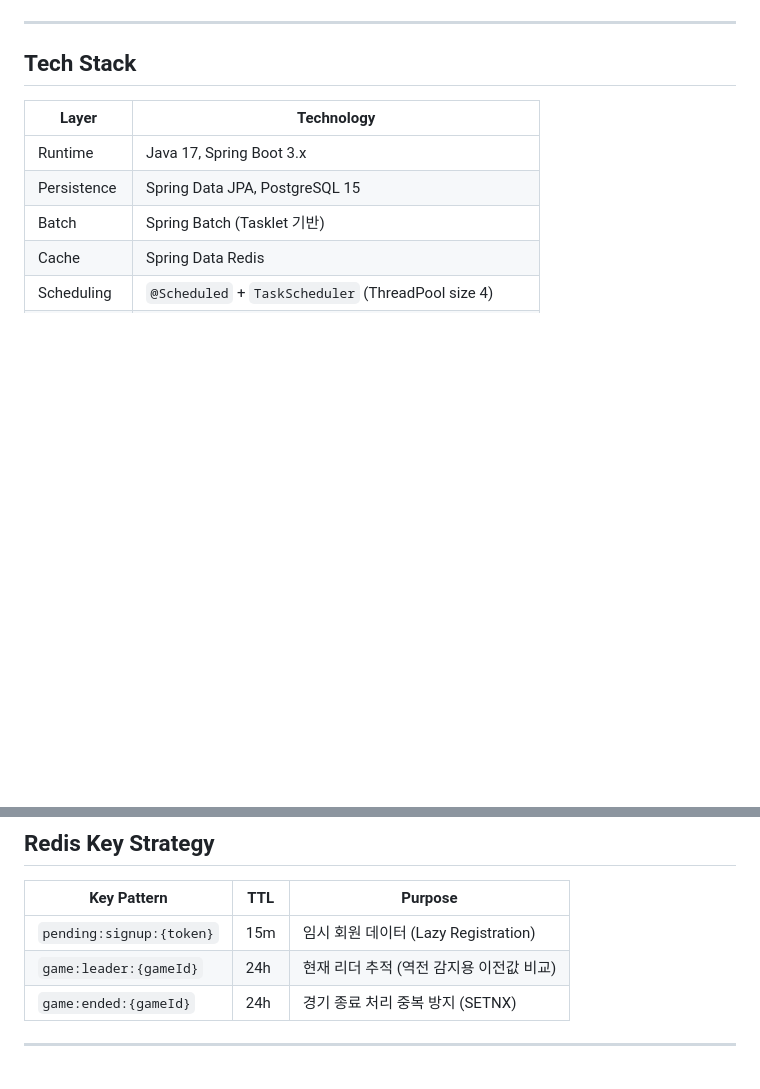
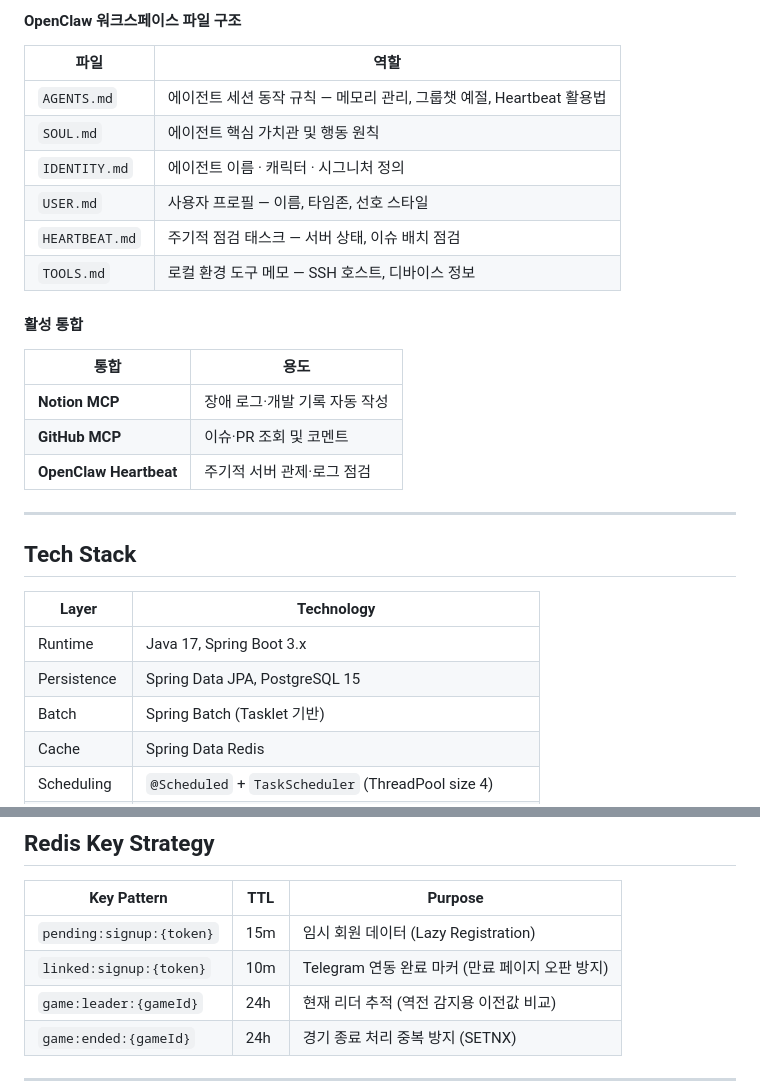
Before and after one commit to oxdjww/Baseball-AI-Agent, a Markdown page: README.md, 2 parts joined by grey strips. Drawn GitHub-style; blank space fills up the shorter version.

```diff
--- a/README.md
+++ b/README.md
@@ -283,3 +348,21 @@ graph LR
+#### OpenClaw 워크스페이스 파일 구조
+
+| 파일 | 역할 |
+|------|------|
+| `AGENTS.md` | 에이전트 세션 동작 규칙 — 메모리 관리, 그룹챗 예절, Heartbeat 활용법 |
+| `SOUL.md` | 에이전트 핵심 가치관 및 행동 원칙 |
+| `IDENTITY.md` | 에이전트 이름 · 캐릭터 · 시그니처 정의 |
+| `USER.md` | 사용자 프로필 — 이름, 타임존, 선호 스타일 |
+| `HEARTBEAT.md` | 주기적 점검 태스크 — 서버 상태, 이슈 배치 점검 |
+| `TOOLS.md` | 로컬 환경 도구 메모 — SSH 호스트, 디바이스 정보 |
+
+#### 활성 통합
+
+| 통합 | 용도 |
+|------|------|
+| **Notion MCP** | 장애 로그·개발 기록 자동 작성 |
+| **GitHub MCP** | 이슈·PR 조회 및 코멘트 |
+| **OpenClaw Heartbeat** | 주기적 서버 관제·로그 점검 |
 
 ---
 
@@ -305,6 +388,7 @@ graph LR
 | Key Pattern | TTL | Purpose |
 |-------------|-----|---------|
 | `pending:signup:{token}` | 15m | 임시 회원 데이터 (Lazy Registration) |
+| `linked:signup:{token}` | 10m | Telegram 연동 완료 마커 (만료 페이지 오판 방지) |
 | `game:leader:{gameId}` | 24h | 현재 리더 추적 (역전 감지용 이전값 비교) |
 | `game:ended:{gameId}` | 24h | 경기 종료 처리 중복 방지 (SETNX) |
 
```
Also changed, not shown: other parts of README.md (+86 -48 lines).
